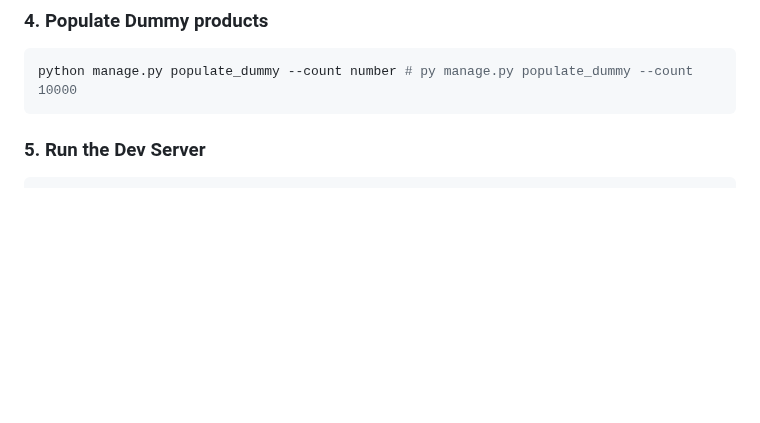
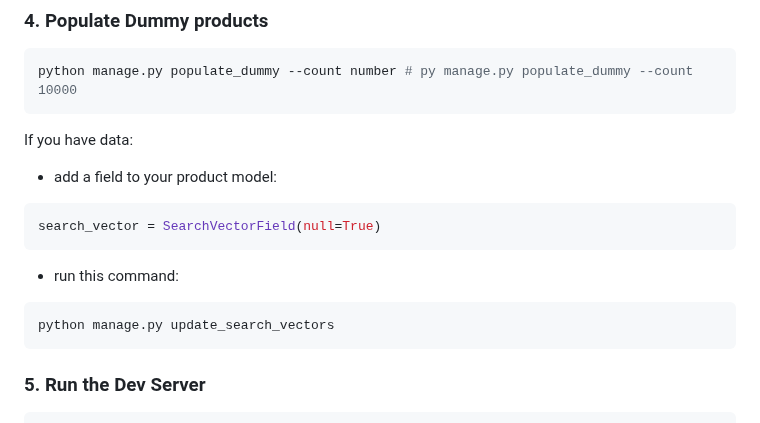
Before and after one commit to saied2035/code_quest_assignment, a Markdown page: README.md, the part around the change. Rendered like a GitHub page; blank space fills up the shorter version.

Commit message:
enhance README.md

````diff
--- a/README.md
+++ b/README.md
@@ -59,6 +59,16 @@ python manage.py migrate
 
 ```bash
 python manage.py populate_dummy --count number # py manage.py populate_dummy --count 10000
+```
+If you have data:
+
+- add a field to your product model:
+```py
+search_vector = SearchVectorField(null=True)
+```
+- run this command:
+```bash
+python manage.py update_search_vectors
 ```
 
 ### 5. Run the Dev Server
````
